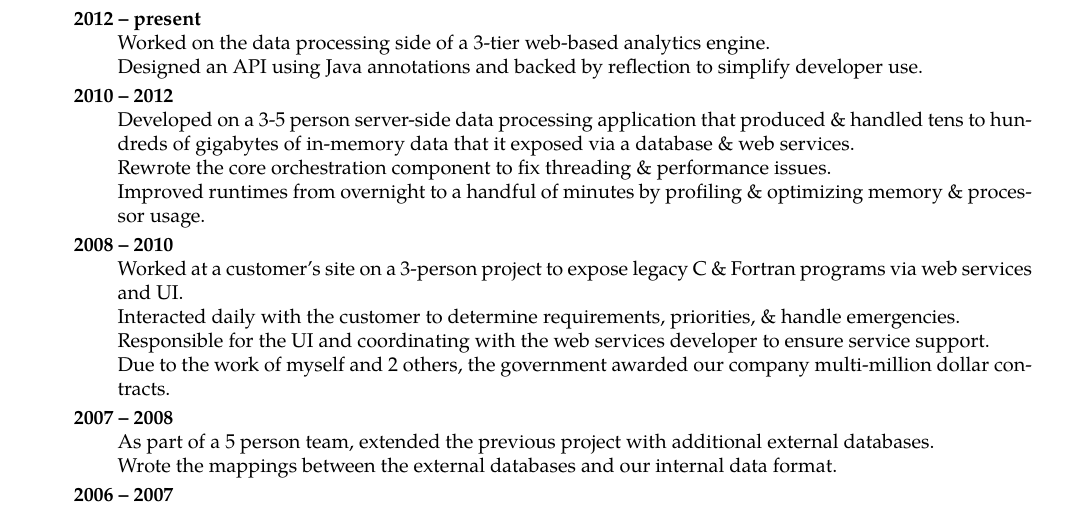
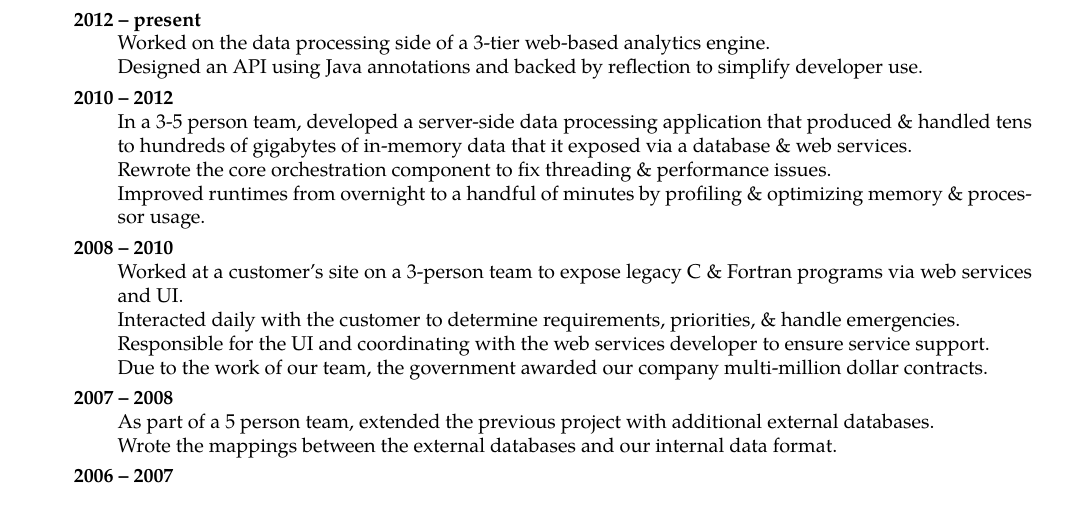
Before and after one commit to oconnor0/resume, a LaTeX CV (resume.tex): part of the page, cut so that both start at the same text. Compiled offline with pdfLaTeX.

Commit message:
clarify team sizes

```diff
--- a/resume.tex
+++ b/resume.tex
@@ -73,14 +73,14 @@
 				Worked on the data processing side of a 3-tier web-based analytics engine. \\
 				Designed an API using Java annotations and backed by reflection to simplify developer use.
 		\item[2010 -- 2012] \hfill \\ %CAOSD
-				Developed on a 3-5 person server-side data processing application that produced \& handled tens to hundreds of gigabytes of in-memory data that it exposed via a database \& web services. \\
+				In a 3-5 person team, developed a server-side data processing application that produced \& handled tens to hundreds of gigabytes of in-memory data that it exposed via a database \& web services. \\
 				Rewrote the core orchestration component to fix threading \& performance issues. \\
 				Improved runtimes from overnight to a handful of minutes by profiling \& optimizing memory \& processor usage.
 		\item[2008 -- 2010] \hfill \\ %issa
-				Worked at a customer's site on a 3-person project to expose legacy C \& Fortran programs via web services and UI. \\
+				Worked at a customer's site on a 3-person team to expose legacy C \& Fortran programs via web services and UI. \\
 				Interacted daily with the customer to determine requirements, priorities, \& handle emergencies. \\
 				Responsible for the UI and coordinating with the web services developer to ensure service support. \\
-				Due to the work of myself and 2 others, the government awarded our company multi-million dollar contracts.
+				Due to the work of our team, the government awarded our company multi-million dollar contracts.
 		\item[2007 -- 2008] \hfill \\ %Eagleclaw
 				As part of a 5 person team, extended the previous project with additional external databases. \\
 				Wrote the mappings between the external databases and our internal data format.
```
